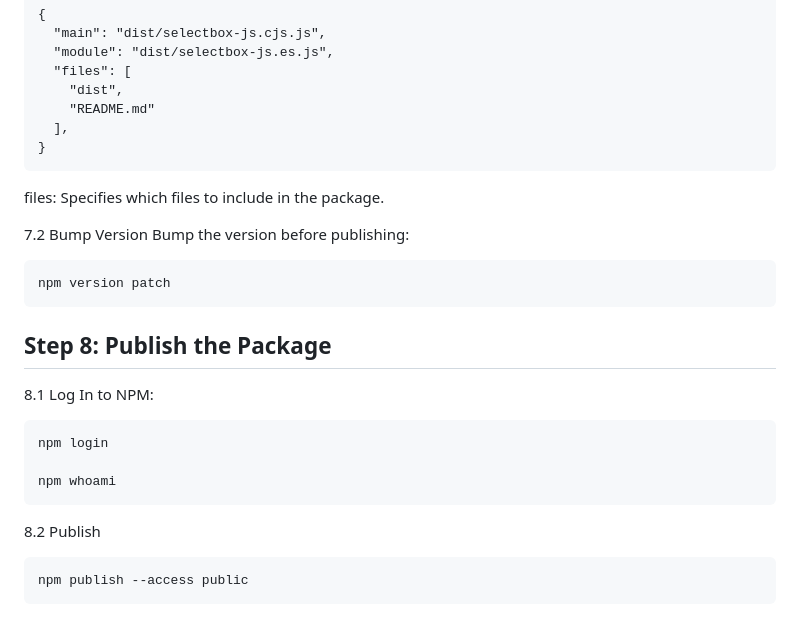
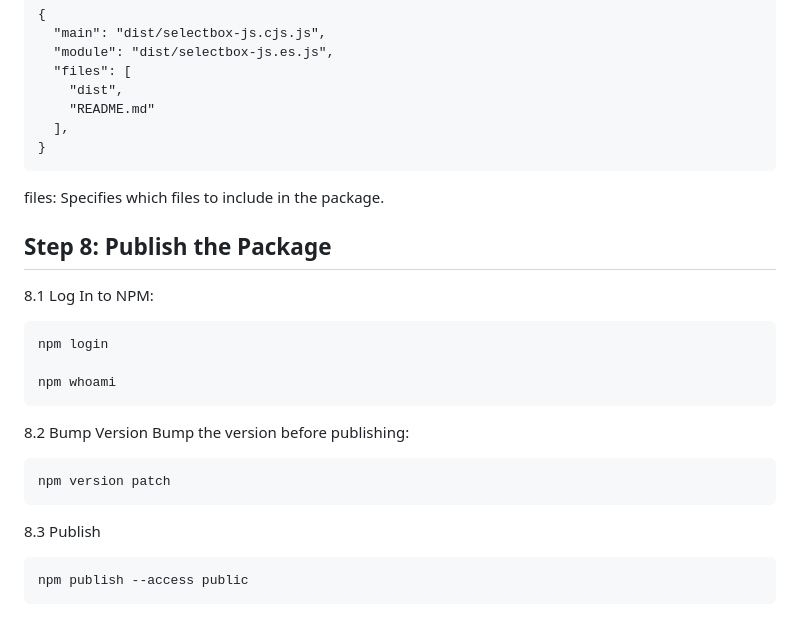
Before and after one commit to sanju9645/selectbox-js, a Markdown page: docs/SelectboxJSPlaybook.md, the part around the change. GitHub-like rendering.

````diff
--- a/docs/SelectboxJSPlaybook.md
+++ b/docs/SelectboxJSPlaybook.md
@@ -214,12 +214,6 @@ Ensure package.json has the following fields:
 
 files: Specifies which files to include in the package.
 
-7.2 Bump Version
-Bump the version before publishing:
-```
-npm version patch
-```
-
 ## Step 8: Publish the Package
 8.1 Log In to NPM:
 ```
@@ -228,7 +222,14 @@ npm login
 npm whoami
 ```
 
-8.2 Publish
+8.2 Bump Version
+Bump the version before publishing:
+```
+npm version patch
+```
+
+
+8.3 Publish
 ```
 npm publish --access public
 ```
````
